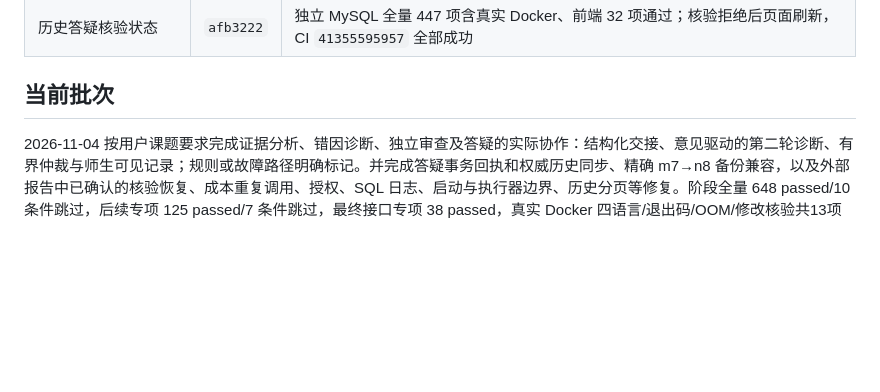
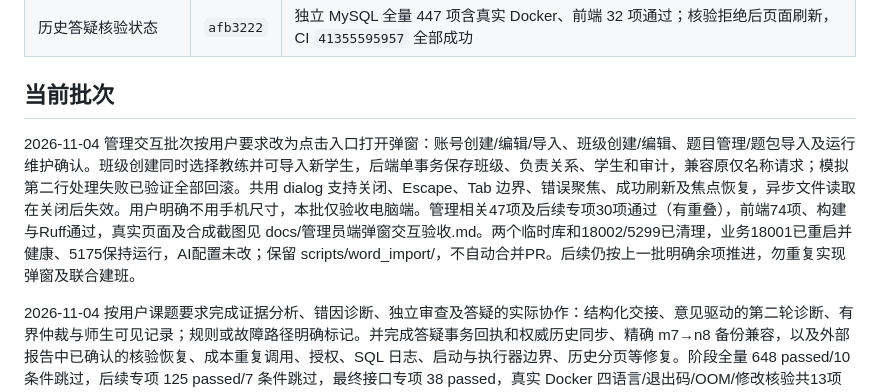
Before and after one commit to hty666-blip/oi-diagnosis, a Markdown page: docs/持续改进交接.md, the part around the change. GitHub-like rendering; blank space fills up the shorter version.

Commit message:
web: move admin actions into focused dialogs

```diff
--- a/docs/持续改进交接.md
+++ b/docs/持续改进交接.md
@@ -18,6 +18,8 @@
 | 历史答疑核验状态 | `afb3222` | 独立 MySQL 全量 447 项含真实 Docker、前端 32 项通过；核验拒绝后页面刷新，CI `41355595957` 全部成功 |
 
 ## 当前批次
+
+2026-11-04 管理交互批次按用户要求改为点击入口打开弹窗：账号创建/编辑/导入、班级创建/编辑、题目管理/题包导入及运行维护确认。班级创建同时选择教练并可导入新学生，后端单事务保存班级、负责关系、学生和审计，兼容原仅名称请求；模拟第二行处理失败已验证全部回滚。共用 dialog 支持关闭、Escape、Tab 边界、错误聚焦、成功刷新及焦点恢复，异步文件读取在关闭后失效。用户明确不用手机尺寸，本批仅验收电脑端。管理相关47项及后续专项30项通过（有重叠），前端74项、构建与Ruff通过，真实页面及合成截图见 docs/管理员端弹窗交互验收.md。两个临时库和18002/5299已清理，业务18001已重启并健康、5175保持运行，AI配置未改；保留 scripts/word_import/，不自动合并PR。后续仍按上一批明确余项推进，勿重复实现弹窗及联合建班。
 
 2026-11-04 按用户课题要求完成证据分析、错因诊断、独立审查及答疑的实际协作：结构化交接、意见驱动的第二轮诊断、有界仲裁与师生可见记录；规则或故障路径明确标记。并完成答疑事务回执和权威历史同步、精确 m7→n8 备份兼容，以及外部报告中已确认的核验恢复、成本重复调用、授权、SQL 日志、启动与执行器边界、历史分页等修复。阶段全量 648 passed/10 条件跳过，后续专项 125 passed/7 条件跳过，最终接口专项 38 passed，真实 Docker 四语言/退出码/OOM/修改核验共13项通过，前端73项、构建与Ruff通过；最新完整回归以本批提交对应CI为准。详细逐项核查、未实施边界和失败记录见 docs/多Agent协作与缺陷核查验收.md。业务库已升 n8fa0416c2de，本工作树API 18001、Web 5175已启动并健康，流水线 v9；原 DeepSeek 开启配置保留，本批模型验收均使用离线协议替身，未做真实提供商效果对照。临时三库与18002/18003/5299服务已清理；用户允许暂停的16个CVAT容器已全部恢复并核对运行。临时测试目录删除被自动审批拦截，保留并以Git忽略规则排除，不重试绕过删除。保留 scripts/word_import/ 和原目录WIP，不自动合并PR #1。下一批先核对远端HEAD/CI，再优先处理历史同步接口完全任务化、证据按用例分页、状态约束迁移盘点及固定标注集的真实模型协作效果对照；不把离线合成示例当教学准确率。
 
```
Also changed, not shown: docs/管理员端弹窗交互验收.md (added, +36 -0 lines), docs/images/admin-create-account.png (added), docs/images/admin-create-class.png (added), 11 other files.
